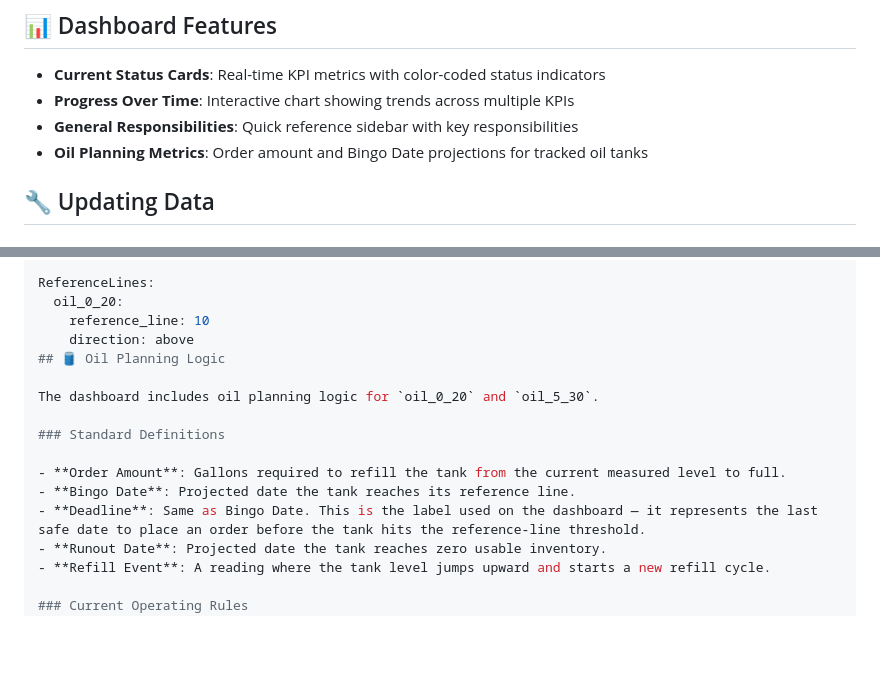
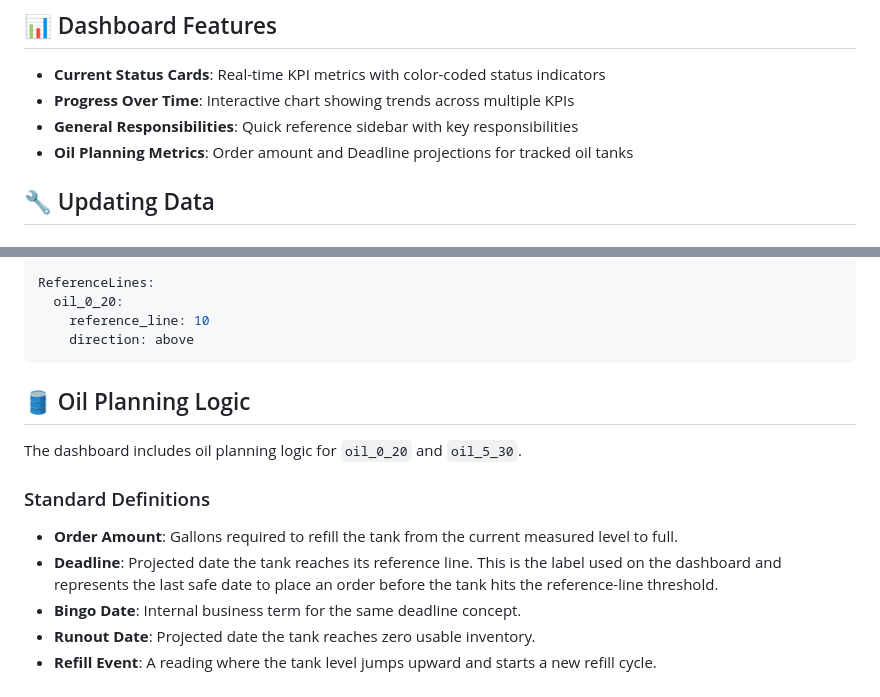
Before and after one commit to dirkatavis/Supply-Chain-Report, a Markdown page: README.md, 2 parts joined by grey strips. GitHub-like rendering; blank space fills up the shorter version.

Commit message:
Update README oil planning terminology and formatting

````diff
--- a/README.md
+++ b/README.md
@@ -52,7 +52,7 @@ npx serve
 - **Current Status Cards**: Real-time KPI metrics with color-coded status indicators
 - **Progress Over Time**: Interactive chart showing trends across multiple KPIs
 - **General Responsibilities**: Quick reference sidebar with key responsibilities
-- **Oil Planning Metrics**: Order amount and Bingo Date projections for tracked oil tanks
+- **Oil Planning Metrics**: Order amount and Deadline projections for tracked oil tanks
 
 ## 🔧 Updating Data
 
@@ -79,6 +79,8 @@ ReferenceLines:
   oil_0_20:
     reference_line: 10
     direction: above
+```
+
 ## 🛢️ Oil Planning Logic
 
 The dashboard includes oil planning logic for `oil_0_20` and `oil_5_30`.
@@ -86,8 +88,8 @@ The dashboard includes oil planning logic for `oil_0_20` and `oil_5_30`.
 ### Standard Definitions
 
 - **Order Amount**: Gallons required to refill the tank from the current measured level to full.
-- **Bingo Date**: Projected date the tank reaches its reference line.
-- **Deadline**: Same as Bingo Date. This is the label used on the dashboard — it represents the last safe date to place an order before the tank hits the reference-line threshold.
+- **Deadline**: Projected date the tank reaches its reference line. This is the label used on the dashboard and represents the last safe date to place an order before the tank hits the reference-line threshold.
+- **Bingo Date**: Internal business term for the same deadline concept.
 - **Runout Date**: Projected date the tank reaches zero usable inventory.
 - **Refill Event**: A reading where the tank level jumps upward and starts a new refill cycle.
 
````
Also changed, not shown: other parts of README.md (+0 -2 lines).
